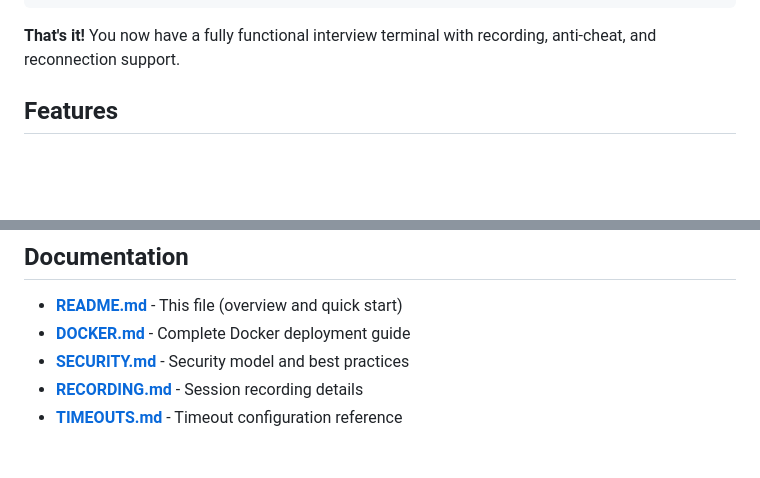
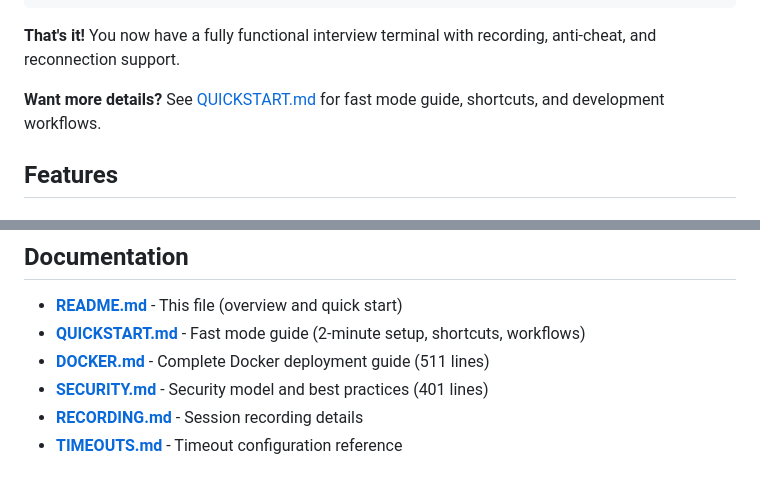
Before and after one commit to scor2k/echobox, a Markdown page: README.md, 2 parts joined by grey strips. Drawn GitHub-style; blank space fills up the shorter version.

Commit message:
Add QUICKSTART.md reference to README
Co-Authored-By: Claude Sonnet 4.5 (1M context) <noreply@anthropic.com>

````diff
--- a/README.md
+++ b/README.md
@@ -26,6 +26,8 @@ make docker-run
 ```
 
 **That's it!** You now have a fully functional interview terminal with recording, anti-cheat, and reconnection support.
+
+**Want more details?** See [QUICKSTART.md](QUICKSTART.md) for fast mode guide, shortcuts, and development workflows.
 
 ## Features
 
@@ -419,8 +421,9 @@ See [tasks/README.md](tasks/README.md) for candidate instructions.
 ## Documentation
 
 - **[README.md](README.md)** - This file (overview and quick start)
-- **[DOCKER.md](DOCKER.md)** - Complete Docker deployment guide
-- **[SECURITY.md](SECURITY.md)** - Security model and best practices
+- **[QUICKSTART.md](QUICKSTART.md)** - Fast mode guide (2-minute setup, shortcuts, workflows)
+- **[DOCKER.md](DOCKER.md)** - Complete Docker deployment guide (511 lines)
+- **[SECURITY.md](SECURITY.md)** - Security model and best practices (401 lines)
 - **[RECORDING.md](RECORDING.md)** - Session recording details
 - **[TIMEOUTS.md](TIMEOUTS.md)** - Timeout configuration reference
 
````
